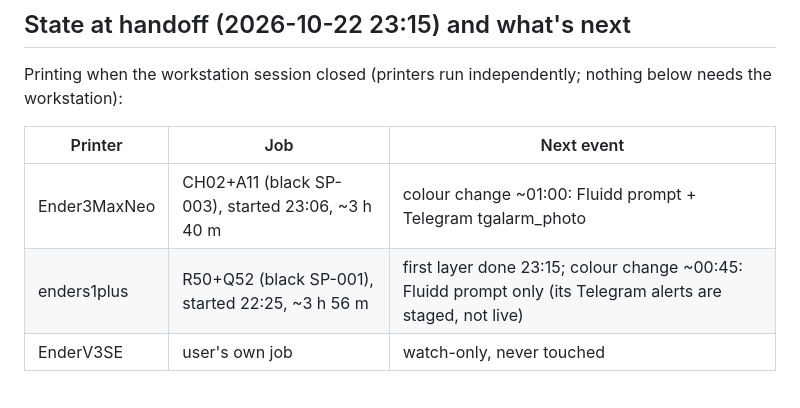
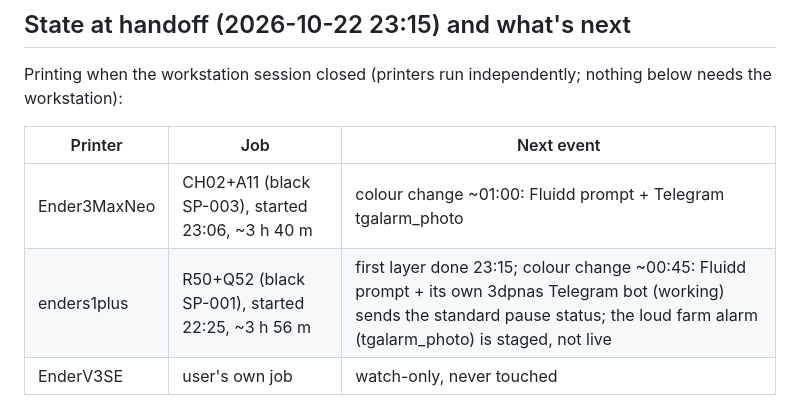
Before and after one commit to sropqras/3dp, a Markdown page: HANDOFF.md, the part around the change. Drawn GitHub-style.

```diff
--- a/HANDOFF.md
+++ b/HANDOFF.md
@@ -83,7 +83,7 @@ Printing when the workstation session closed (printers run independently; nothin
 | Printer | Job | Next event |
 |---|---|---|
 | Ender3MaxNeo | CH02+A11 (black SP-003), started 23:06, ~3 h 40 m | colour change ~01:00: Fluidd prompt + Telegram tgalarm_photo |
-| enders1plus | R50+Q52 (black SP-001), started 22:25, ~3 h 56 m | first layer done 23:15; colour change ~00:45: Fluidd prompt only (its Telegram alerts are staged, not live) |
+| enders1plus | R50+Q52 (black SP-001), started 22:25, ~3 h 56 m | first layer done 23:15; colour change ~00:45: Fluidd prompt + its own 3dpnas Telegram bot (working) sends the standard pause status; the loud farm alarm (tgalarm_photo) is staged, not live |
 | EnderV3SE | user's own job | watch-only, never touched |
 
 Letter-colour spool SP-002 is on the shelf, shared by both colour changes. A pause is safe overnight on both printers:
```
Also changed, not shown: FARM.md (+2 -0 lines).
